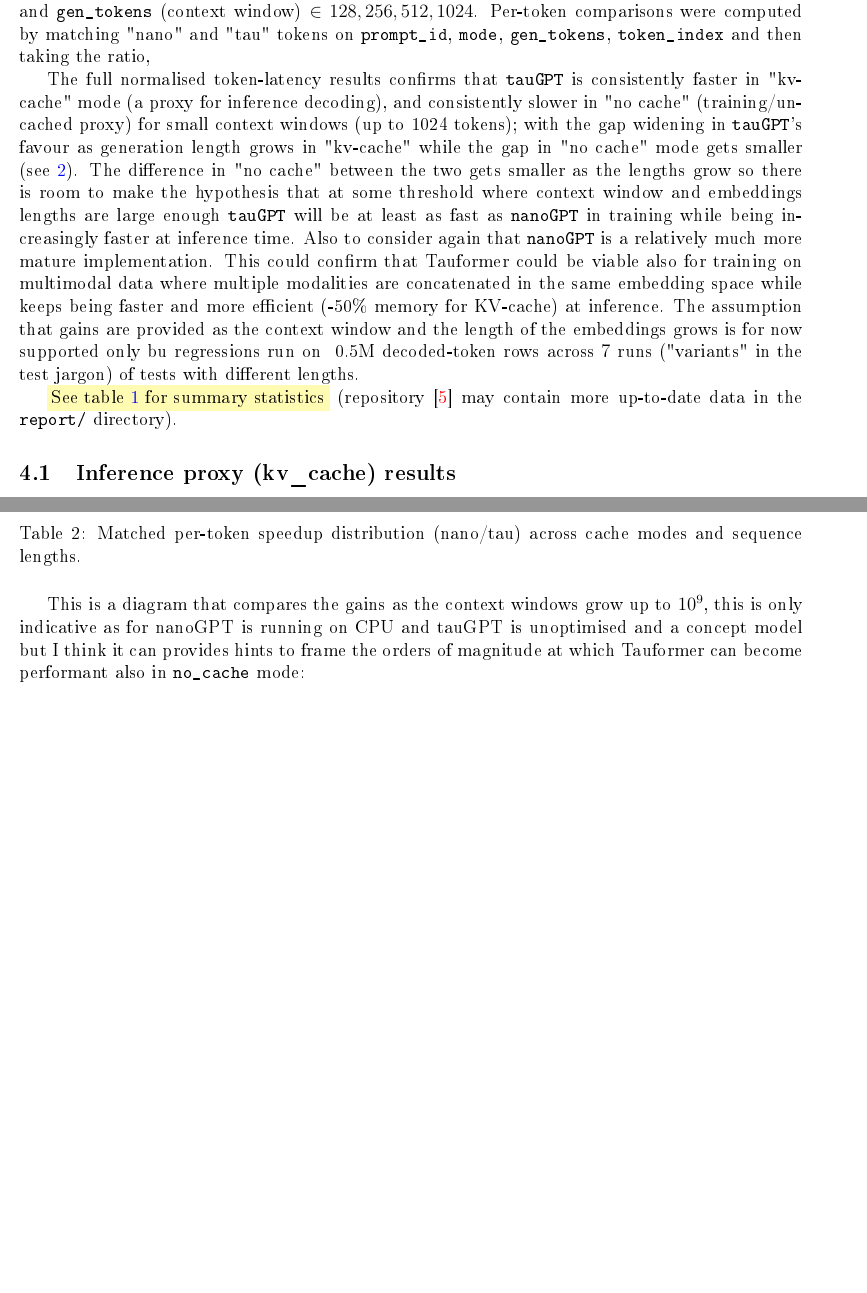
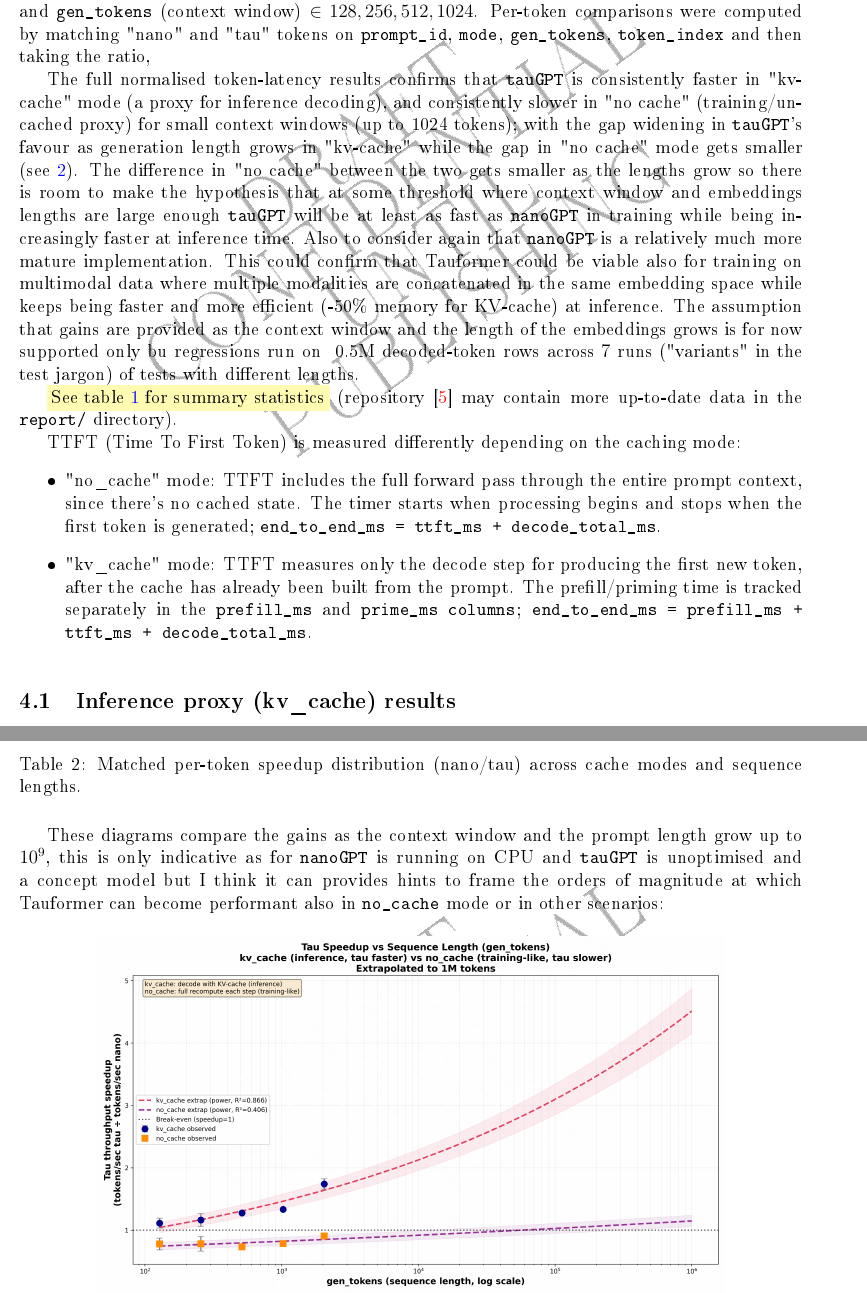
Before and after one commit to tuned-org-uk/tauformer-paper, a LaTeX paper (Permanent Domain Memory and Faster KV-cache: Tauformer, the Topological Transformer.tex): two parts of pages 7 and 8 of 11 before the commit and two parts of pages 7 and 9 of 12 after it, joined at a grey line, cut so that both start at the same text, the shorter picture padded with empty space. The pictures show the PDF file Permanent Domain Memory and Faster KV-cache: Tauformer, the Topological Transformer.pdf that the author committed with the source.

Commit message:
improve document

```diff
--- a/Permanent Domain Memory and Faster KV-cache: Tauformer, the Topological Transformer.tex
+++ b/Permanent Domain Memory and Faster KV-cache: Tauformer, the Topological Transformer.tex
@@ -282,6 +287,12 @@
 
 	\colorbox{yellow!30}{See table \ref{tab:benchmark-summary} for summary statistics} (repository \cite{taugpt_kvcache:2025} may contain more up-to-date data in the \texttt{report/} directory).
 
+	TTFT (Time To First Token) is measured differently depending on the caching mode:
+	\begin{itemize}
+	\item "no\_cache" mode: TTFT includes the full forward pass through the entire prompt context, since there's no cached state. The timer starts when processing begins and stops when the first token is generated; \texttt{end\_to\_end\_ms = ttft\_ms + decode\_total\_ms}.
+	\item "kv\_cache" mode: TTFT measures only the decode step for producing the first new token, after the cache has already been built from the prompt. The prefill/priming time is tracked separately in the \texttt{prefill\_ms} and \texttt{prime\_ms columns}; \texttt{end\_to\_end\_ms = prefill\_ms + ttft\_ms + decode\_total\_ms}.
+	\end{itemize}
+
 	\begin{table*}[htbp]
 		\centering
 		\caption{Benchmark Summary Statistics}
@@ -371,7 +382,7 @@
 		\label{tab:token-speedup-distribution}
 	\end{table}
 
-	This is a diagram that compares the gains as the context windows grow up to $10^9$, this is only indicative as for nanoGPT is running on CPU and tauGPT is unoptimised and a concept model but I think it can provides hints to frame the orders of magnitude at which Tauformer can become performant also in \texttt{no\_cache} mode:
+	These diagrams compare the gains as the context window and the prompt length grow up to $10^9$, this is only indicative as for \texttt{nanoGPT} is running on CPU and \texttt{tauGPT} is unoptimised and a concept model but I think it can provides hints to frame the orders of magnitude at which Tauformer can become performant also in \texttt{no\_cache} mode or in other scenarios:
 
 	\begin{figure}[H]
 		\centering
```
Also changed, not shown: Permanent Domain Memory and Faster KV-cache: Tauformer, the Topological Transformer.pdf, Permanent Domain Memory and Faster KV-cache: Tauformer, the Topological Transformer.tex (7 more changed lines), 3 other files.
